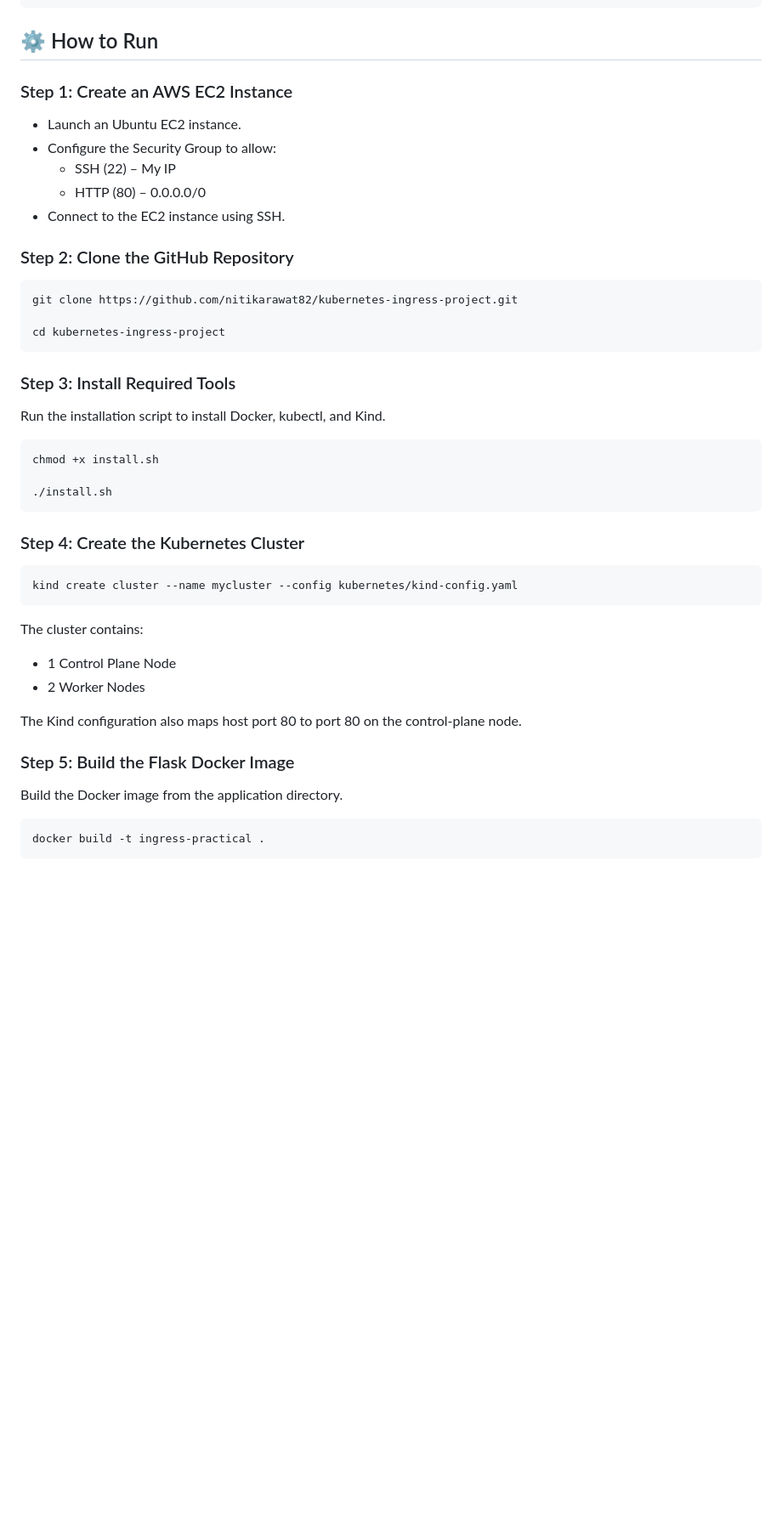
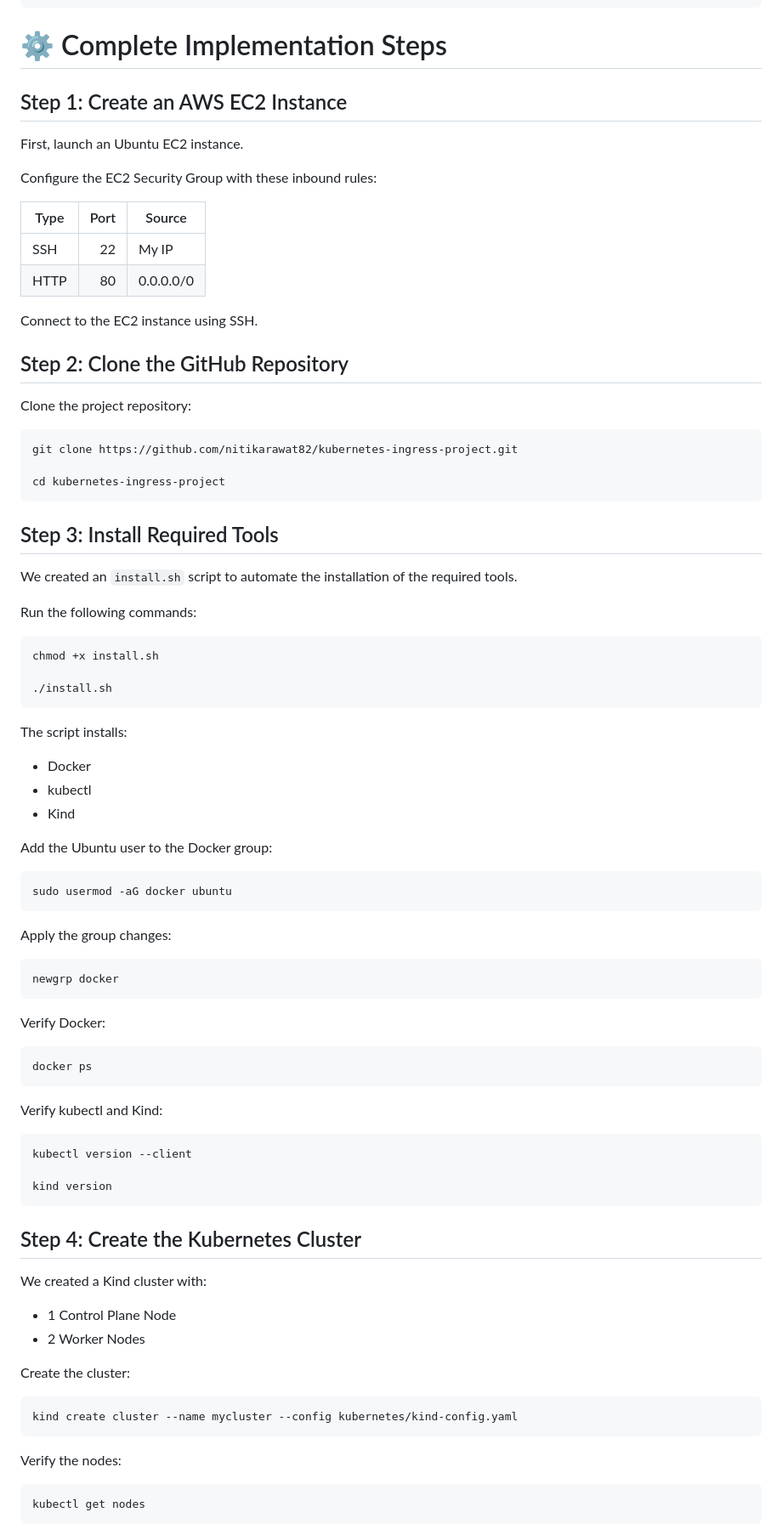
Before and after one commit to nitikarawat82/kubernetes-ingress-project, a Markdown page: README.md, the part around one of its changes. Shown at 85% size. Drawn GitHub-style; blank space fills up the shorter version.

````diff
--- a/README.md
+++ b/README.md
@@ -46,17 +47,24 @@ kubernetes-ingress-project/
 └── README.md
 ```
 
-## ⚙️ How to Run
+# ⚙️ Complete Implementation Steps
 
-### Step 1: Create an AWS EC2 Instance
+## Step 1: Create an AWS EC2 Instance
 
-- Launch an Ubuntu EC2 instance.
-- Configure the Security Group to allow:
-  - SSH (22) – My IP
-  - HTTP (80) – 0.0.0.0/0
-- Connect to the EC2 instance using SSH.
+First, launch an Ubuntu EC2 instance.
 
-### Step 2: Clone the GitHub Repository
+Configure the EC2 Security Group with these inbound rules:
+
+| Type | Port | Source |
+|---|---:|---|
+| SSH | 22 | My IP |
+| HTTP | 80 | 0.0.0.0/0 |
+
+Connect to the EC2 instance using SSH.
+
+## Step 2: Clone the GitHub Repository
+
+Clone the project repository:
 
 ```bash
 git clone https://github.com/nitikarawat82/kubernetes-ingress-project.git
@@ -64,9 +72,11 @@ git clone https://github.com/nitikarawat82/kubernetes-ingress-project.git
 cd kubernetes-ingress-project
 ```
 
-### Step 3: Install Required Tools
+## Step 3: Install Required Tools
 
-Run the installation script to install Docker, kubectl, and Kind.
+We created an `install.sh` script to automate the installation of the required tools.
+
+Run the following commands:
 
 ```bash
 chmod +x install.sh
@@ -74,24 +84,54 @@ chmod +x install.sh
 ./install.sh
 ```
 
-### Step 4: Create the Kubernetes Cluster
+The script installs:
+
+- Docker
+- kubectl
+- Kind
+
+Add the Ubuntu user to the Docker group:
+
+```bash
+sudo usermod -aG docker ubuntu
+```
+
+Apply the group changes:
+
+```bash
+newgrp docker
+```
+
+Verify Docker:
+
+```bash
+docker ps
+```
+
+Verify kubectl and Kind:
+
+```bash
+kubectl version --client
+
+kind version
+```
+
+## Step 4: Create the Kubernetes Cluster
+
+We created a Kind cluster with:
+
+- 1 Control Plane Node
+- 2 Worker Nodes
+
+Create the cluster:
 
 ```bash
 kind create cluster --name mycluster --config kubernetes/kind-config.yaml
 ```
 
-The cluster contains:
-
-- 1 Control Plane Node
-- 2 Worker Nodes
-
-The Kind configuration also maps host port 80 to port 80 on the control-plane node.
-
-### Step 5: Build the Flask Docker Image
-
-Build the Docker image from the application directory.
+Verify the nodes:
 
 ```bash
-docker build -t ingress-practical .
+kubectl get nodes
 ```
 
````
Also changed, not shown: other parts of README.md (+194 -118 lines).
